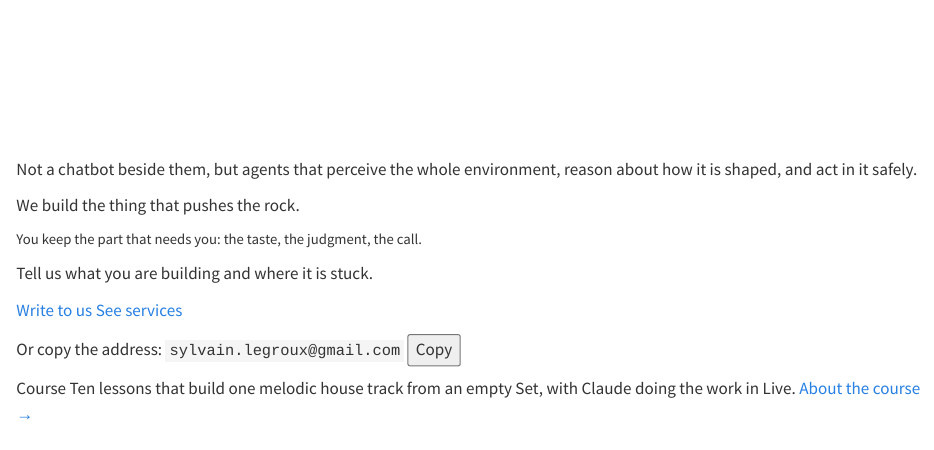
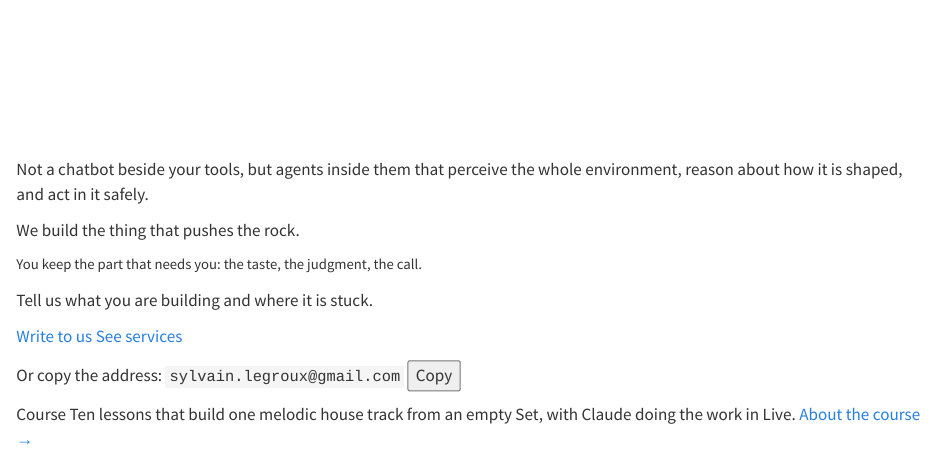
Before and after one commit to slegroux/sisyphe, a Quarto document (index.qmd): the page in a window 1100 px wide, from 3300 px down. Rendered offline with R 4.5, knitr and Pandoc in place of Quarto, with nearby package versions.

Commit message:
Home: 'them' had no antecedent once the loop sentence moved
Co-Authored-By: Claude Opus 5.5 <noreply@anthropic.com>

```diff
--- a/index.qmd
+++ b/index.qmd
@@ -76,7 +76,7 @@ format:
       <text class="sub" x="180" y="192">STUDIO · STAGE · GALLERY</text>
     </svg>
   </figure>
-  <p class="stmt">Not a chatbot beside them, but agents that <span class="v perceive">perceive</span> the whole environment, <span class="v reason">reason</span> about how it is shaped, and <span class="v act">act</span> in it safely.</p>
+  <p class="stmt">Not a chatbot beside your tools, but agents inside them that <span class="v perceive">perceive</span> the whole environment, <span class="v reason">reason</span> about how it is shaped, and <span class="v act">act</span> in it safely.</p>
 </section>
 
 <section class="closer">
```
